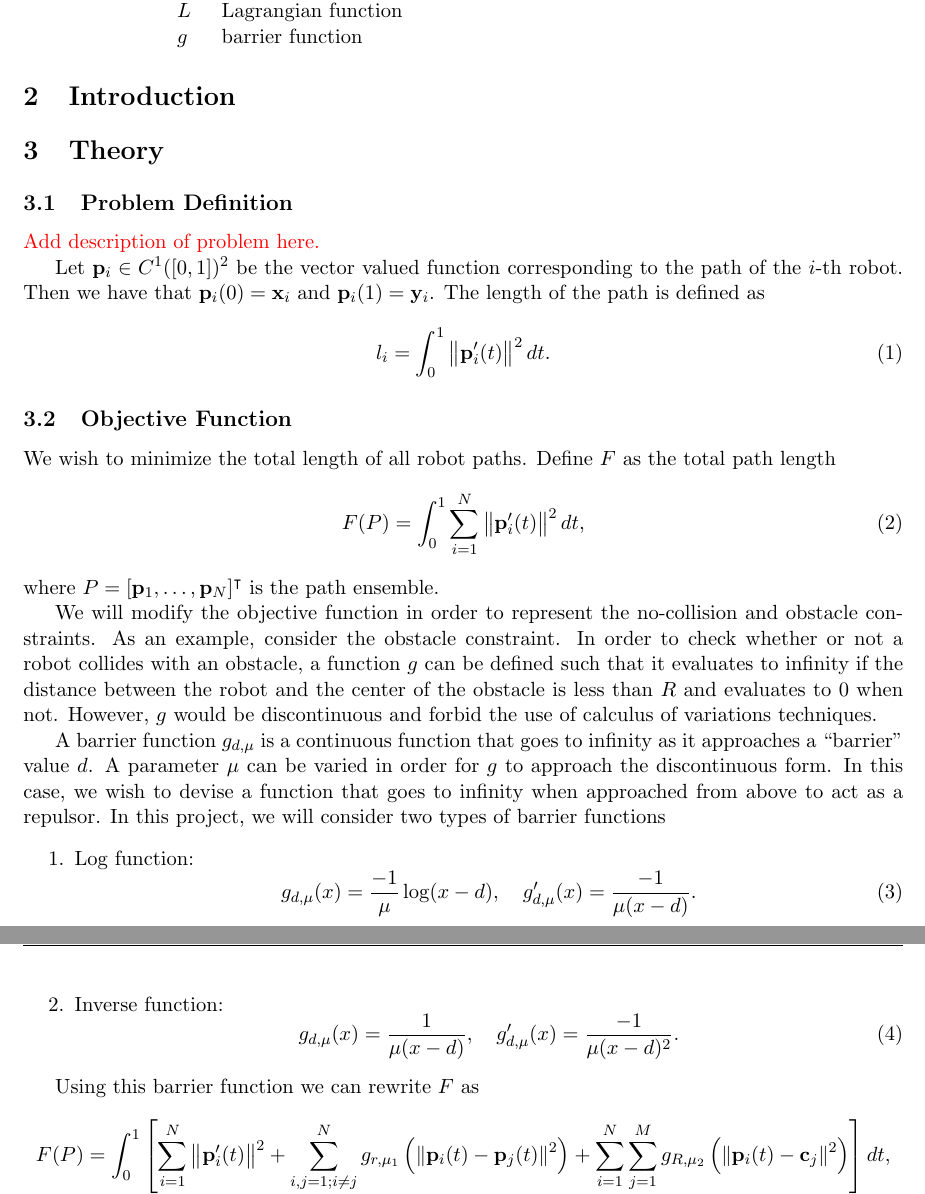
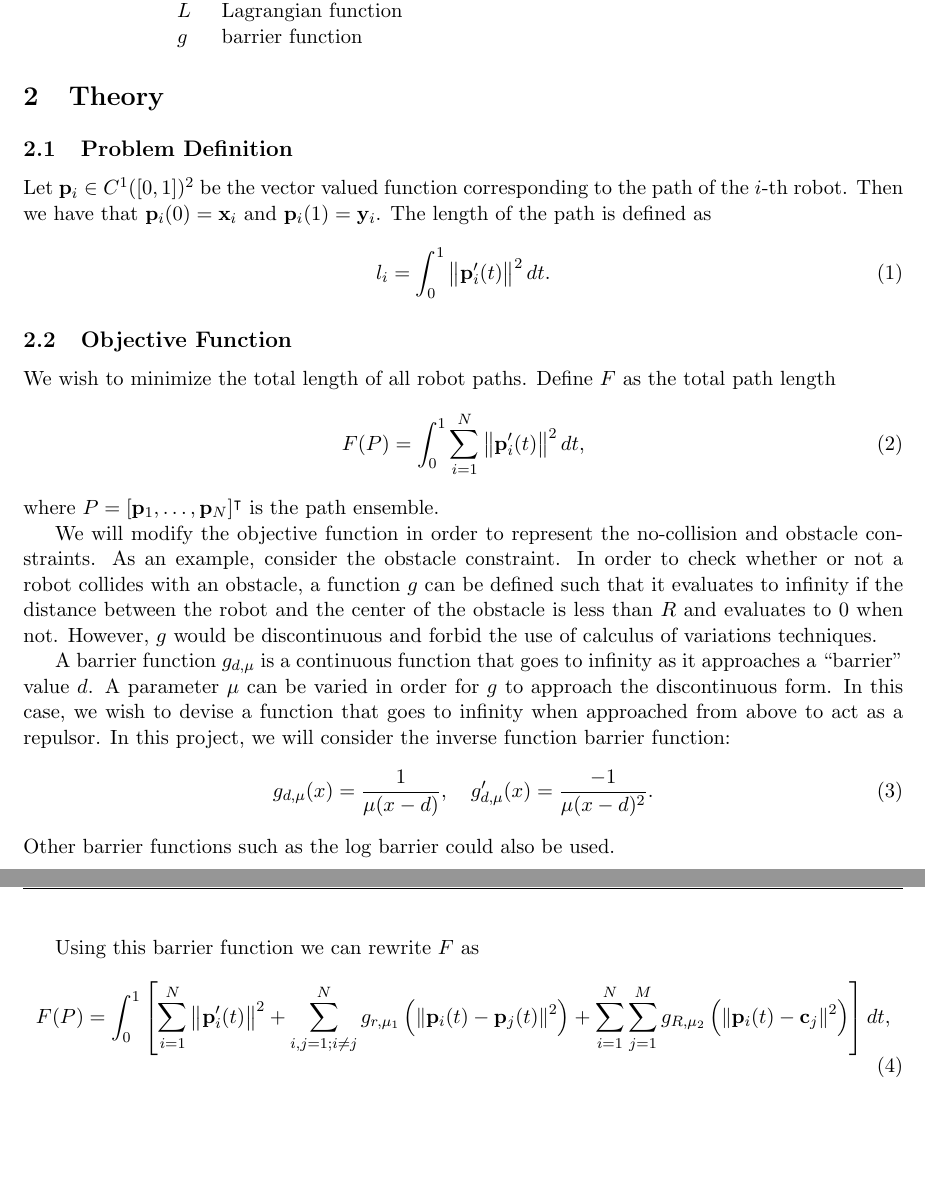
Before and after one commit to RobertYL/math-146-project, a LaTeX document (report/report.tex): two parts of pages 4 and 5 of 16 before the commit and two parts of pages 3 and 4 of 13 after it, joined at a grey line, cut so that both start at the same text, the shorter picture padded with empty space. Compiled offline with pdfLaTeX.

Commit message:
final draft

```diff
--- a/report/report.tex
+++ b/report/report.tex
@@ -41,10 +34,7 @@
-\section{Introduction}
 
 \section{Theory}
 
 \subsection{Problem Definition}
-
-\textcolor{red}{Add description of problem here.}
 
 Let \(\p_i \in C^1([0,1])^2\) be the vector valued function corresponding to the path of the \(i\)-th robot. Then we have that \(\p_i(0) = \x_i\) and \(\p_i(1) = \y_i\). The length of the path is defined as
 \begin{equation}
@@ -61,21 +51,13 @@ where \(P = [\p_1, \ldots, \p_N]^\intercal\) is the path ensemble.
 
 We will modify the objective function in order to represent the no-collision and obstacle constraints. As an example, consider the obstacle constraint. In order to check whether or not a robot collides with an obstacle, a function \(g\) can be defined such that it evaluates to infinity if the distance between the robot and the center of the obstacle is less than \(R\) and evaluates to 0 when not. However, \(g\) would be discontinuous and forbid the use of calculus of variations techniques.
 
-A barrier function \(g_{d,\mu}\) is a continuous function that goes to infinity as it approaches a ``barrier'' value \(d\). A parameter \(\mu\) can be varied in order for \(g\) to approach the discontinuous form. In this case, we wish to devise a function that goes to infinity when approached from above to act as a repulsor. In this project, we will consider two types of barrier functions
-\begin{enumerate}
-    \item Log function:
-    \begin{equation}
-        g_{d,\mu}(x) = \frac{-1}{\mu} \log(x-d),
-        \quad
-        g'_{d,\mu}(x) = \frac{-1}{\mu(x-d)}.
-    \end{equation}
-    \item Inverse function:
+A barrier function \(g_{d,\mu}\) is a continuous function that goes to infinity as it approaches a ``barrier'' value \(d\). A parameter \(\mu\) can be varied in order for \(g\) to approach the discontinuous form. In this case, we wish to devise a function that goes to infinity when approached from above to act as a repulsor. In this project, we will consider the inverse function barrier function:
     \begin{equation}
         g_{d,\mu}(x) = \frac{1}{\mu(x-d)},
         \quad
         g'_{d,\mu}(x) = \frac{-1}{\mu(x-d)^2}.
     \end{equation}
-\end{enumerate}
+Other barrier functions such as the log barrier could also be used.
 
 Using this barrier function we can rewrite \(F\) as
 \begin{equation}
```
Also changed, not shown: report/report.pdf, report/report.tex (17 more changed lines).
